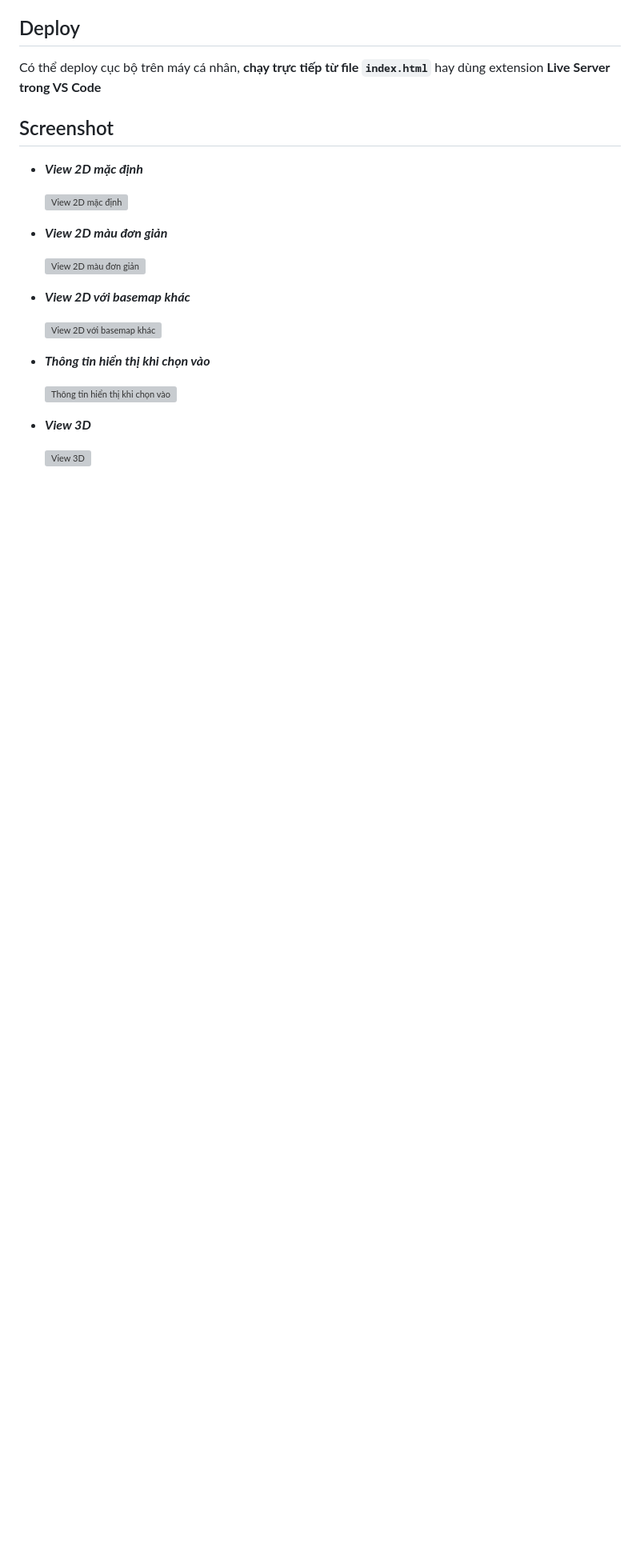
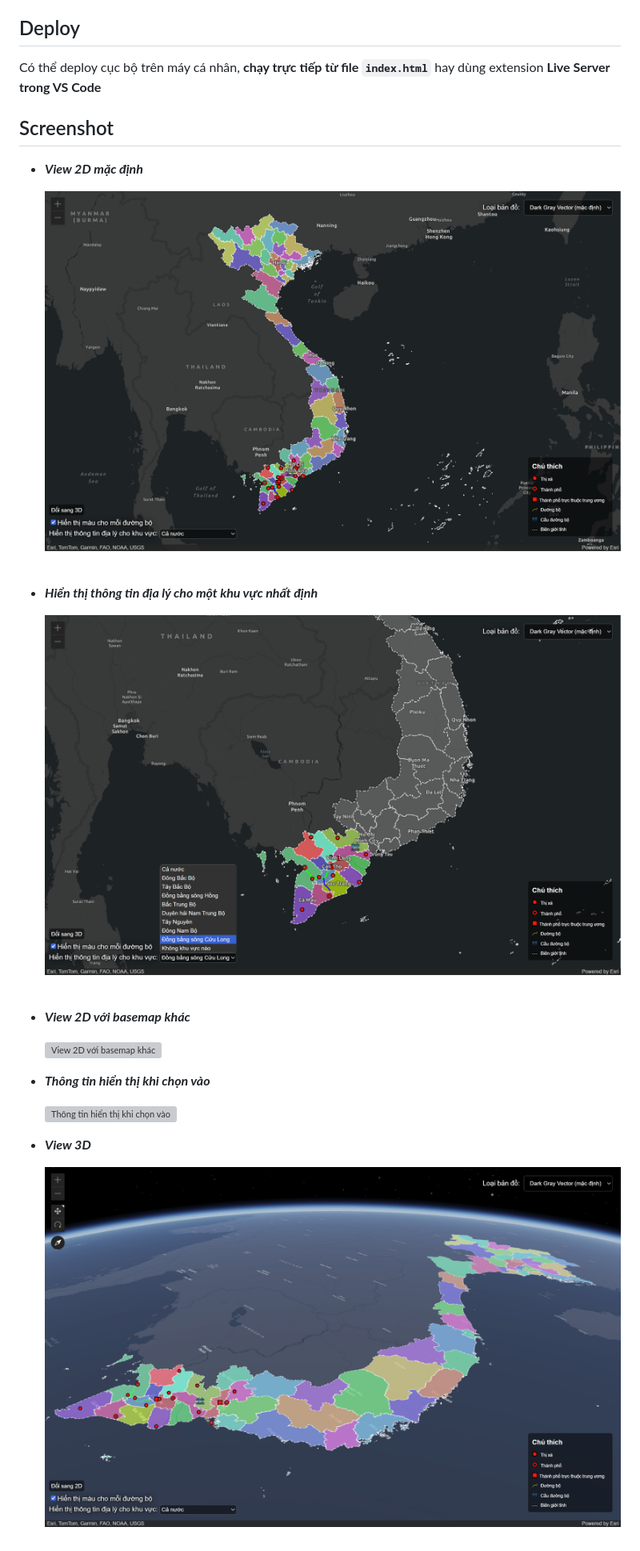
Before and after one commit to git-mk39/IE402-LAB01, a Markdown page: README.md, the part around the change printed below. Shown: that part at 80% size. Drawn GitHub-style; pictures changed too: screenshots/3d-view.png (added), screenshots/default-2d-view.png (added), screenshots/region-view.png (added); blank space fills up the shorter version; grey boxes are pictures that could not be loaded.

Commit message:
update readme & screenshots

```diff
--- a/README.md
+++ b/README.md
@@ -36,14 +36,14 @@ Có thể deploy cục bộ trên máy cá nhân, **chạy trực tiếp từ fi
 
 - **_View 2D mặc định_**
 
-  ![View 2D mặc định](/screenshots/2d_view.png "View 2D mặc định")
+  ![View 2D mặc định](/screenshots/default-2d-view.png "View 2D mặc định")
   &nbsp;
   &nbsp;
   &nbsp;
 
-- **_View 2D màu đơn giản_**
+- **_Hiển thị thông tin địa lý cho một khu vực nhất định_**
 
-  ![View 2D màu đơn giản](/screenshots/2d_view_simple_color.png "View 2D màu đơn giản")
+  ![Hiển thị thông tin địa lý cho một khu vực nhất định](/screenshots/region-view.png "Hiển thị thông tin địa lý cho một khu vực nhất định")
   &nbsp;
   &nbsp;
   &nbsp;
@@ -64,4 +64,4 @@ Có thể deploy cục bộ trên máy cá nhân, **chạy trực tiếp từ fi
 
 - **_View 3D_**
 
-  ![View 3D](/screenshots/3d_view.png "View 3D")
+  ![View 3D](/screenshots/3d-view.png "View 3D")
```
Also changed, not shown: other parts of README.md (+2 -2 lines), 2 other files.
